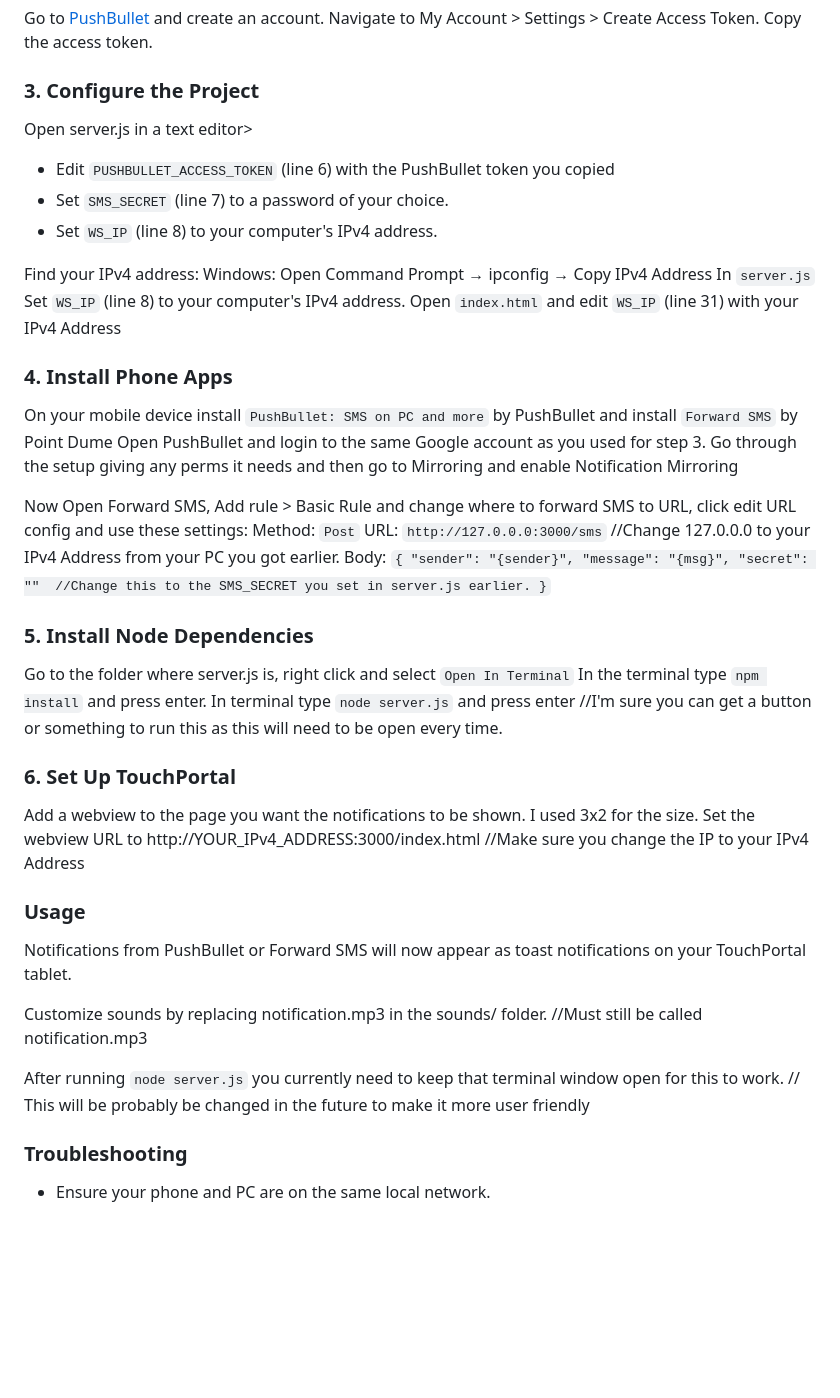
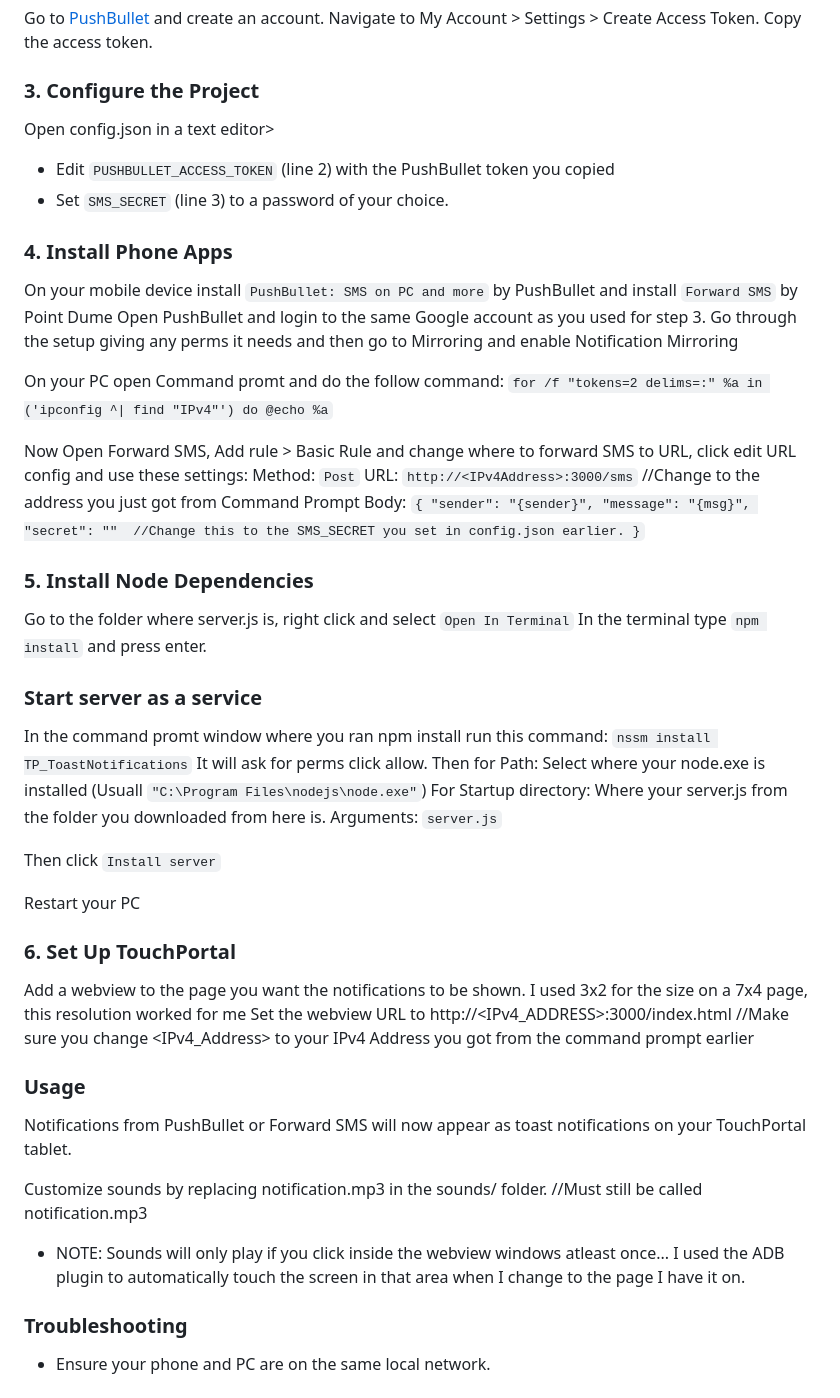
Before and after one commit to xNightWulf69/TP_ToastNotifications, a Markdown page: README.md, the part around the change. GitHub-like rendering; blank space fills up the shorter version.

```diff
--- a/README.md
+++ b/README.md
@@ -31,49 +31,53 @@ Navigate to My Account > Settings > Create Access Token.
 Copy the access token.
 
 ### 3. Configure the Project
-Open server.js in a text editor>
-- Edit `PUSHBULLET_ACCESS_TOKEN` (line 6) with the PushBullet token you copied
-- Set `SMS_SECRET` (line 7) to a password of your choice.
-- Set `WS_IP` (line 8) to your computer's IPv4 address.
-
-Find your IPv4 address:
-Windows: Open Command Prompt → ipconfig → Copy IPv4 Address
-In `server.js` Set `WS_IP` (line 8) to your computer's IPv4 address.
-Open `index.html` and edit `WS_IP` (line 31) with your IPv4 Address
+Open config.json in a text editor>
+- Edit `PUSHBULLET_ACCESS_TOKEN` (line 2) with the PushBullet token you copied
+- Set `SMS_SECRET` (line 3) to a password of your choice.
 
 ### 4. Install Phone Apps
 On your mobile device install `PushBullet: SMS on PC and more` by PushBullet and install `Forward SMS` by Point Dume
 Open PushBullet and login to the same Google account as you used for step 3.
 Go through the setup giving any perms it needs and then go to Mirroring and enable Notification Mirroring
 
+On your PC open Command promt and do the follow command: `for /f "tokens=2 delims=:" %a in ('ipconfig ^| find "IPv4"') do @echo %a`
+
 Now Open Forward SMS, Add rule > Basic Rule and change where to forward SMS to URL, click edit URL config and use these settings:
     Method: `Post`
-    URL: `http://127.0.0.0:3000/sms` //Change 127.0.0.0 to your IPv4 Address from your PC you got earlier.
+    URL: `http://<IPv4Address>:3000/sms` //Change <IPv4Address> to the address you just got from Command Prompt
     Body:
 `{
 "sender": "{sender}",
 "message": "{msg}",
-"secret": ""  //Change this to the SMS_SECRET you set in server.js earlier.
+"secret": ""  //Change this to the SMS_SECRET you set in config.json earlier.
 }`
 
 ### 5. Install Node Dependencies
 Go to the folder where server.js is, right click and select `Open In Terminal`
 In the terminal type `npm install` and press enter.
-In terminal type `node server.js` and press enter //I'm sure you can get a button or something to run this as this will need to be open every time.
+
+### Start server as a service
+In the command promt window where you ran npm install run this command: `nssm install TP_ToastNotifications`
+It will ask for perms click allow.
+Then for Path: Select where your node.exe is installed (Usuall `"C:\Program Files\nodejs\node.exe"`)
+For Startup directory: Where your server.js from the folder you downloaded from here is.
+Arguments: `server.js`
+
+Then click `Install server`
+
+Restart your PC
 
 ### 6. Set Up TouchPortal
 Add a webview to the page you want the notifications to be shown.
-I used 3x2 for the size.
-Set the webview URL to http://YOUR_IPv4_ADDRESS:3000/index.html //Make sure you change the IP to your IPv4 Address
+I used 3x2 for the size on a 7x4 page, this resolution worked for me
+Set the webview URL to http://<IPv4_ADDRESS>:3000/index.html //Make sure you change <IPv4_Address> to your IPv4 Address you got from the command prompt earlier
 
 ### Usage
 
 Notifications from PushBullet or Forward SMS will now appear as toast notifications on your TouchPortal tablet.
 
 Customize sounds by replacing notification.mp3 in the sounds/ folder. //Must still be called notification.mp3
-
-
-After running `node server.js` you currently need to keep that terminal window open for this to work. // This will be probably be changed in the future to make it more user friendly
+ - NOTE: Sounds will only play if you click inside the webview windows atleast once... I used the ADB plugin to automatically touch the screen in that area when I change to the page I have it on.
 
 ### Troubleshooting
 - Ensure your phone and PC are on the same local network.
```
